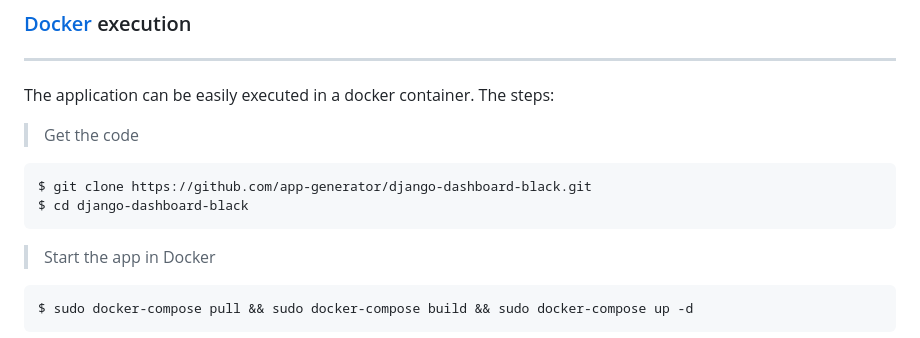
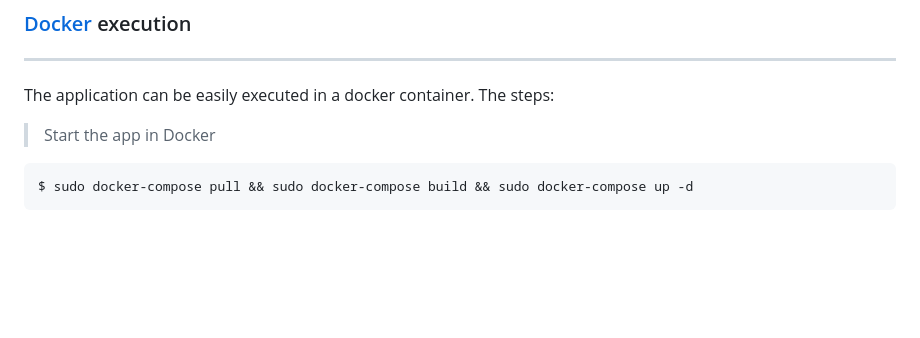
Before and after one commit to kimou6055/BI_Project, a Markdown page: README.md, the part around the change. Rendered like a GitHub page; blank space fills up the shorter version.

````diff
--- a/README.md
+++ b/README.md
@@ -98,13 +98,6 @@ The app is provided with a basic configuration to be executed in [Heroku](https:
 
 The application can be easily executed in a docker container. The steps:
 
-> Get the code
-
-```bash
-$ git clone https://github.com/app-generator/django-dashboard-black.git
-$ cd django-dashboard-black
-```
-
 > Start the app in Docker
 
 ```bash
````
